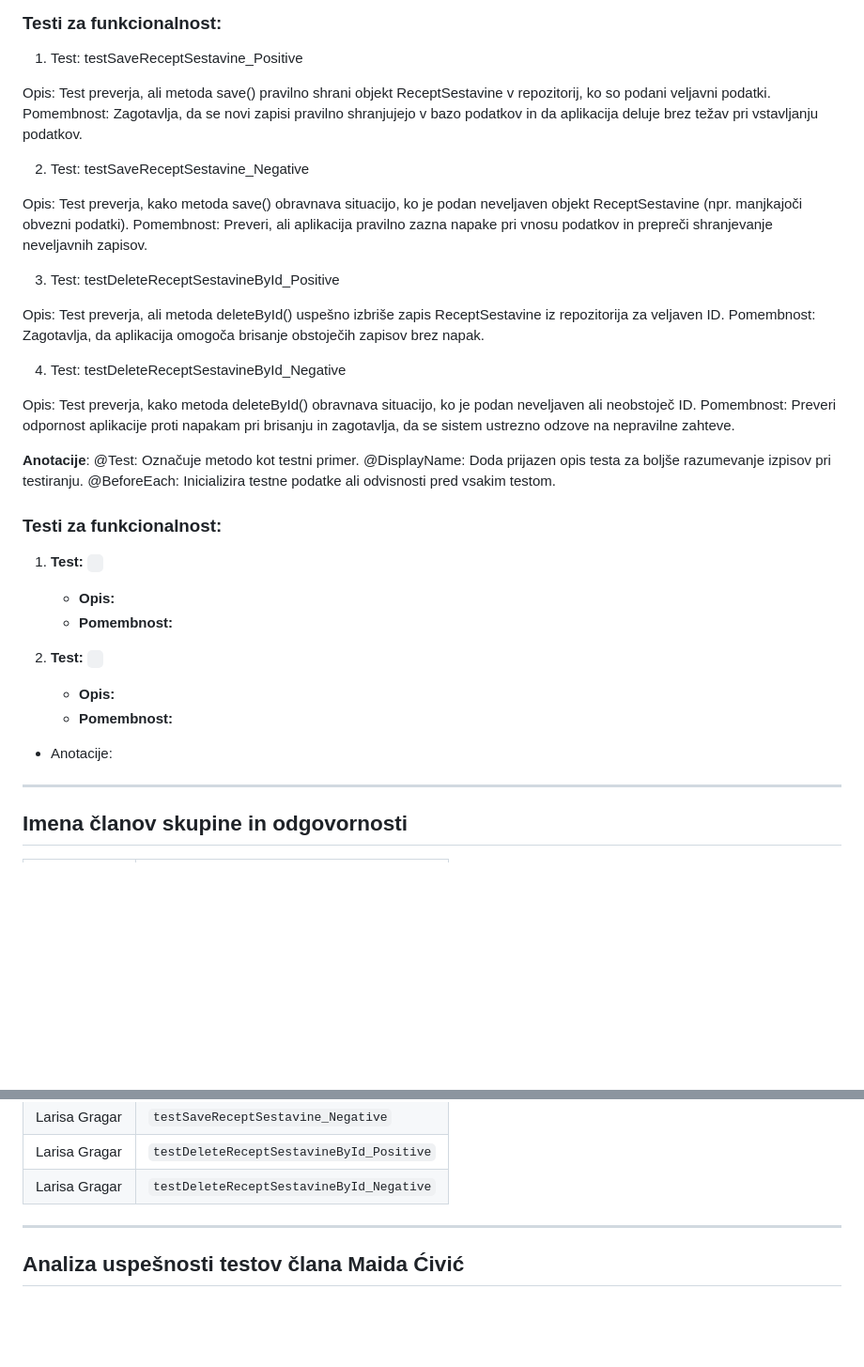
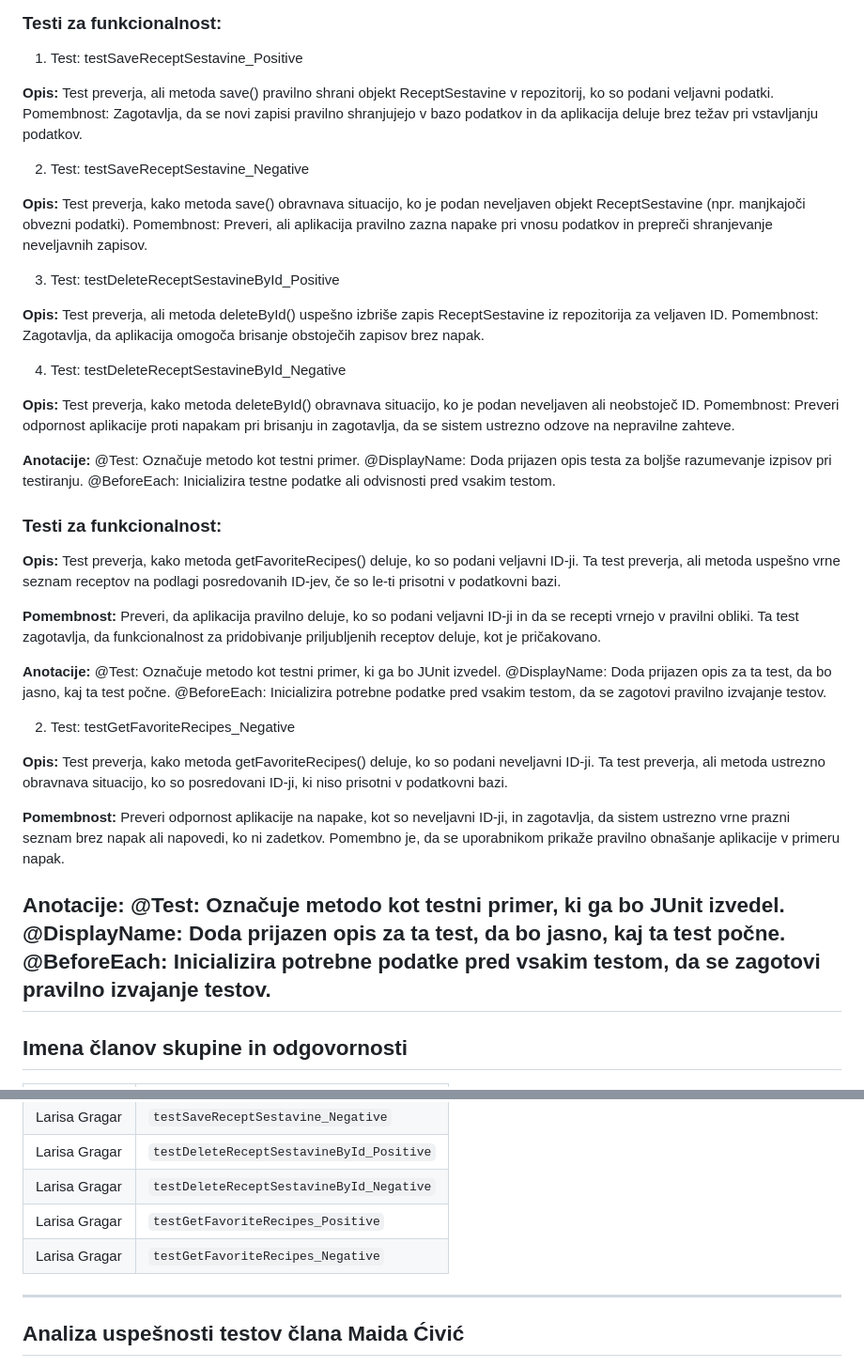
Before and after one commit to gragarlarisa/ris_recepti, a Markdown page: projekt_koda/testiranje/README.md, 2 parts joined by grey strips. Shown at 94% size. GitHub-like rendering; blank space fills up the shorter version.

Commit message:
Update README.md--nov test ReceptControllerTest dokumentacija

```diff
--- a/projekt_koda/testiranje/README.md
+++ b/projekt_koda/testiranje/README.md
@@ -45,41 +45,57 @@ Preverja, ali metoda findById v VpisanUporabnikService vrne prazen rezultat (Opt
 ### Testi za funkcionalnost:
 1. Test: testSaveReceptSestavine_Positive
 
-Opis: Test preverja, ali metoda save() pravilno shrani objekt ReceptSestavine v repozitorij, ko so podani veljavni podatki.
+**Opis:**
+Test preverja, ali metoda save() pravilno shrani objekt ReceptSestavine v repozitorij, ko so podani veljavni podatki.
 Pomembnost: Zagotavlja, da se novi zapisi pravilno shranjujejo v bazo podatkov in da aplikacija deluje brez težav pri vstavljanju podatkov.
 
 2. Test: testSaveReceptSestavine_Negative
 
-Opis: Test preverja, kako metoda save() obravnava situacijo, ko je podan neveljaven objekt ReceptSestavine (npr. manjkajoči obvezni podatki).
+**Opis:**
+Test preverja, kako metoda save() obravnava situacijo, ko je podan neveljaven objekt ReceptSestavine (npr. manjkajoči obvezni podatki).
 Pomembnost: Preveri, ali aplikacija pravilno zazna napake pri vnosu podatkov in prepreči shranjevanje neveljavnih zapisov.
 
 3. Test: testDeleteReceptSestavineById_Positive
 
-Opis: Test preverja, ali metoda deleteById() uspešno izbriše zapis ReceptSestavine iz repozitorija za veljaven ID.
+**Opis:**
+Test preverja, ali metoda deleteById() uspešno izbriše zapis ReceptSestavine iz repozitorija za veljaven ID.
 Pomembnost: Zagotavlja, da aplikacija omogoča brisanje obstoječih zapisov brez napak.
 
 4. Test: testDeleteReceptSestavineById_Negative
 
-Opis: Test preverja, kako metoda deleteById() obravnava situacijo, ko je podan neveljaven ali neobstoječ ID.
+**Opis:**
+Test preverja, kako metoda deleteById() obravnava situacijo, ko je podan neveljaven ali neobstoječ ID.
 Pomembnost: Preveri odpornost aplikacije proti napakam pri brisanju in zagotavlja, da se sistem ustrezno odzove na nepravilne zahteve.
 
-**Anotacije**:
+**Anotacije:**
 @Test: Označuje metodo kot testni primer.
 @DisplayName: Doda prijazen opis testa za boljše razumevanje izpisov pri testiranju.
 @BeforeEach: Inicializira testne podatke ali odvisnosti pred vsakim testom.
 
 ### Testi za funkcionalnost:
-1. **Test: ` `**
+**Opis:**
+Test preverja, kako metoda getFavoriteRecipes() deluje, ko so podani veljavni ID-ji. Ta test preverja, ali metoda uspešno vrne seznam receptov na podlagi posredovanih ID-jev, če so le-ti prisotni v podatkovni bazi.
 
-    - **Opis:**
-    - **Pomembnost:**
+**Pomembnost:**
+Preveri, da aplikacija pravilno deluje, ko so podani veljavni ID-ji in da se recepti vrnejo v pravilni obliki. Ta test zagotavlja, da funkcionalnost za pridobivanje priljubljenih receptov deluje, kot je pričakovano.
 
-2. **Test: ` `**
+**Anotacije:**
+@Test: Označuje metodo kot testni primer, ki ga bo JUnit izvedel.
+@DisplayName: Doda prijazen opis za ta test, da bo jasno, kaj ta test počne.
+@BeforeEach: Inicializira potrebne podatke pred vsakim testom, da se zagotovi pravilno izvajanje testov.
 
-    - **Opis:**
-    - **Pomembnost:**
+2. Test: testGetFavoriteRecipes_Negative
 
-* Anotacije:
+**Opis:**
+Test preverja, kako metoda getFavoriteRecipes() deluje, ko so podani neveljavni ID-ji. Ta test preverja, ali metoda ustrezno obravnava situacijo, ko so posredovani ID-ji, ki niso prisotni v podatkovni bazi.
+
+**Pomembnost:**
+Preveri odpornost aplikacije na napake, kot so neveljavni ID-ji, in zagotavlja, da sistem ustrezno vrne prazni seznam brez napak ali napovedi, ko ni zadetkov. Pomembno je, da se uporabnikom prikaže pravilno obnašanje aplikacije v primeru napak.
+
+**Anotacije:**
+@Test: Označuje metodo kot testni primer, ki ga bo JUnit izvedel.
+@DisplayName: Doda prijazen opis za ta test, da bo jasno, kaj ta test počne.
+@BeforeEach: Inicializira potrebne podatke pred vsakim testom, da se zagotovi pravilno izvajanje testov.
 ---
 
 ## Imena članov skupine in odgovornosti
@@ -96,6 +112,8 @@ Pomembnost: Preveri odpornost aplikacije proti napakam pri brisanju in zagotavlj
 | Larisa Gragar | `testSaveReceptSestavine_Negative`|
 | Larisa Gragar | `testDeleteReceptSestavineById_Positive`|
 | Larisa Gragar | `testDeleteReceptSestavineById_Negative`|
+| Larisa Gragar | `testGetFavoriteRecipes_Positive`|
+| Larisa Gragar | `testGetFavoriteRecipes_Negative`|
 
 ---
 
```
